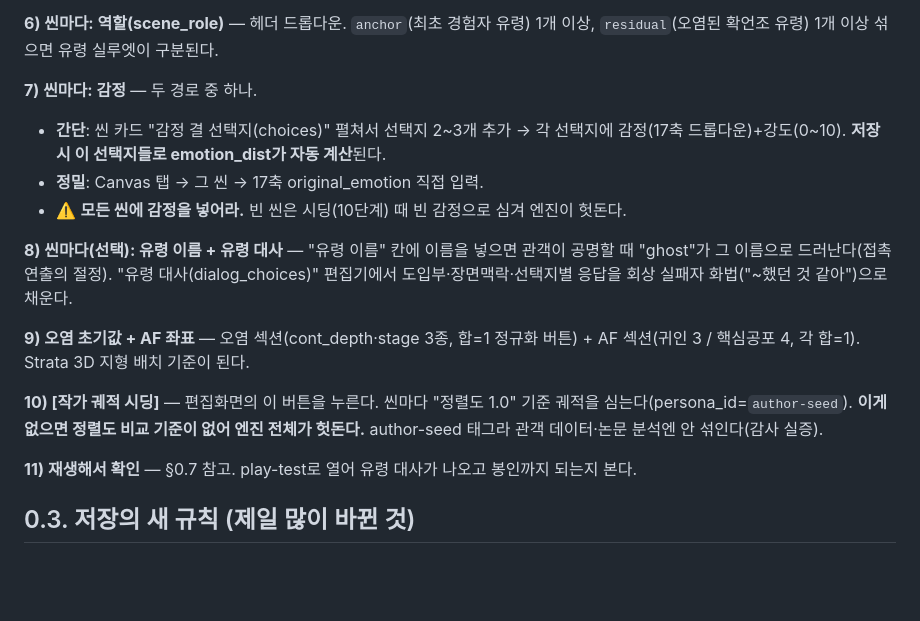
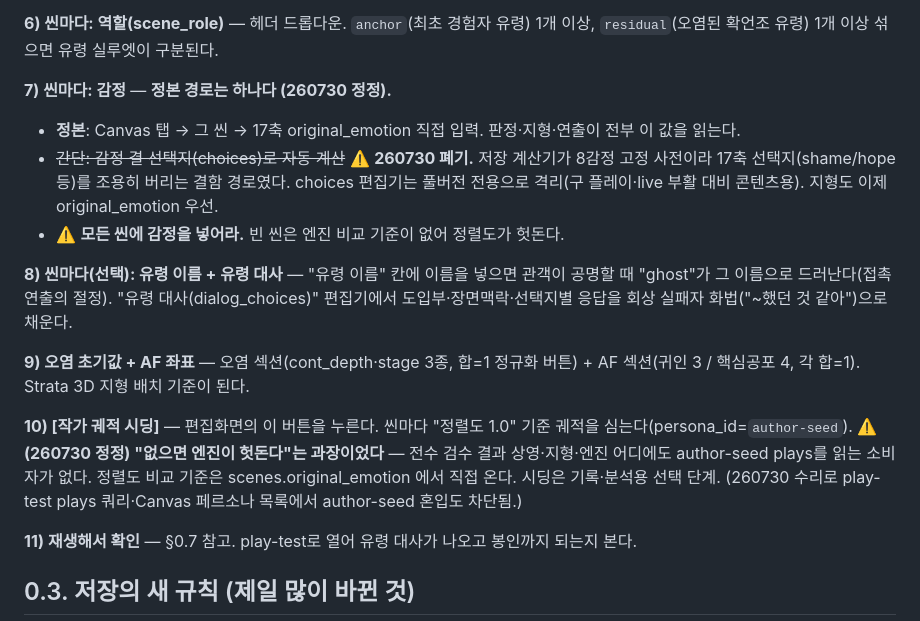
Before and after one commit to parkdohhan/The-Etched-Mutation, a Markdown page: docs/admin_사용설명서-260423.md, the part around one of its changes. Drawn GitHub-style; blank space fills up the shorter version.

```diff
--- a/docs/admin_사용설명서-260423.md
+++ b/docs/admin_사용설명서-260423.md
@@ -66,11 +66,12 @@
 **6) 씬마다: 역할(scene_role)** — 헤더 드롭다운. `anchor`(최초 경험자 유령) 1개 이상,
 `residual`(오염된 확언조 유령) 1개 이상 섞으면 유령 실루엣이 구분된다.
 
-**7) 씬마다: 감정** — 두 경로 중 하나.
-   - **간단**: 씬 카드 "감정 결 선택지(choices)" 펼쳐서 선택지 2~3개 추가 → 각 선택지에
-     감정(17축 드롭다운)+강도(0~10). **저장 시 이 선택지들로 emotion_dist가 자동 계산**된다.
-   - **정밀**: Canvas 탭 → 그 씬 → 17축 original_emotion 직접 입력.
-   - ⚠️ **모든 씬에 감정을 넣어라.** 빈 씬은 시딩(10단계) 때 빈 감정으로 심겨 엔진이 헛돈다.
+**7) 씬마다: 감정** — **정본 경로는 하나다 (260730 정정).**
+   - **정본**: Canvas 탭 → 그 씬 → 17축 original_emotion 직접 입력. 판정·지형·연출이 전부 이 값을 읽는다.
+   - ~~간단: 감정 결 선택지(choices)로 자동 계산~~ ⚠️ **260730 폐기.** 저장 계산기가 8감정
+     고정 사전이라 17축 선택지(shame/hope 등)를 조용히 버리는 결함 경로였다. choices 편집기는
+     풀버전 전용으로 격리(구 플레이·live 부활 대비 콘텐츠용). 지형도 이제 original_emotion 우선.
+   - ⚠️ **모든 씬에 감정을 넣어라.** 빈 씬은 엔진 비교 기준이 없어 정렬도가 헛돈다.
 
 **8) 씬마다(선택): 유령 이름 + 유령 대사** — "유령 이름" 칸에 이름을 넣으면 관객이
 공명할 때 "ghost"가 그 이름으로 드러난다(접촉 연출의 절정). "유령 대사(dialog_choices)"
@@ -80,8 +81,10 @@
 AF 섹션(귀인 3 / 핵심공포 4, 각 합=1). Strata 3D 지형 배치 기준이 된다.
 
 **10) [작가 궤적 시딩]** — 편집화면의 이 버튼을 누른다. 씬마다 "정렬도 1.0" 기준 궤적을
-심는다(persona_id=`author-seed`). **이게 없으면 정렬도 비교 기준이 없어 엔진 전체가
-헛돈다.** author-seed 태그라 관객 데이터·논문 분석엔 안 섞인다(감사 실증).
+심는다(persona_id=`author-seed`). ⚠️ **(260730 정정) "없으면 엔진이 헛돈다"는 과장이었다** —
+전수 검수 결과 상영·지형·엔진 어디에도 author-seed plays를 읽는 소비자가 없다. 정렬도
+비교 기준은 scenes.original_emotion 에서 직접 온다. 시딩은 기록·분석용 선택 단계.
+(260730 수리로 play-test plays 쿼리·Canvas 페르소나 목록에서 author-seed 혼입도 차단됨.)
 
 **11) 재생해서 확인** — §0.7 참고. play-test로 열어 유령 대사가 나오고 봉인까지 되는지 본다.
 
```
Also changed, not shown: other parts of docs/admin_사용설명서-260423.md (+43 -4 lines), CLAUDE.md (+2 -0 lines).
